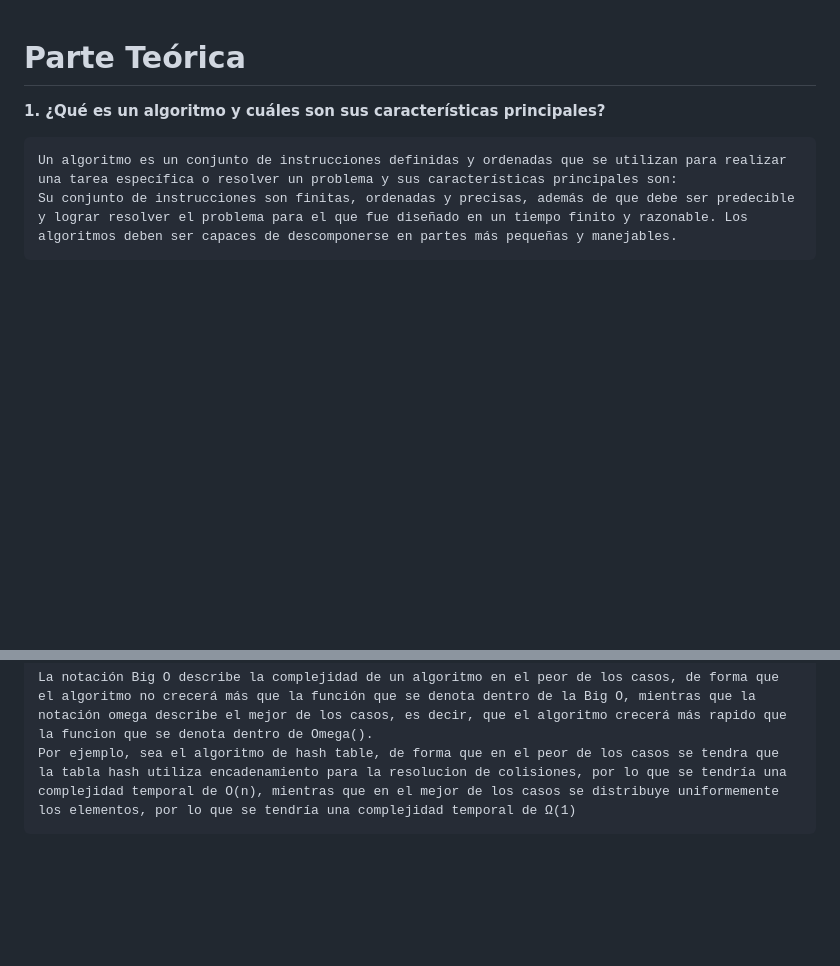
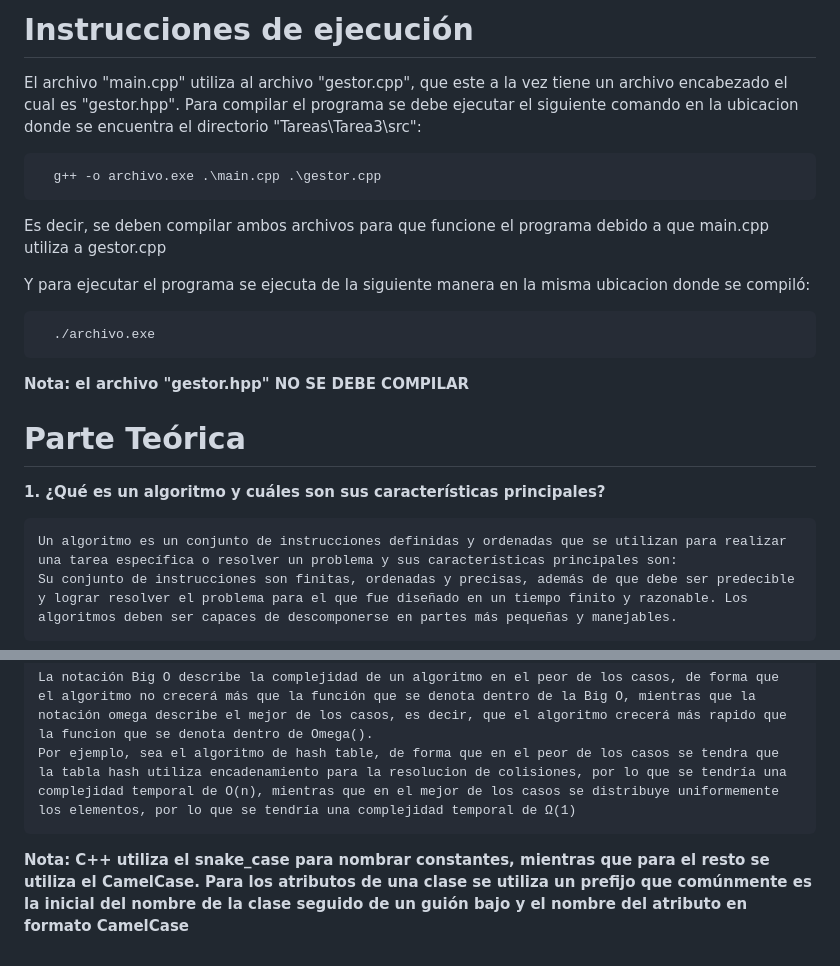
Before and after one commit to GManXD/IE0217, a Markdown page: Tareas/Tarea3/README.md, 2 parts joined by grey strips. Rendered like a GitHub page; blank space fills up the shorter version.

Commit message:
Agregando instrucciones de ejecucion en el README.md
Signed-off-by: GManXD <oscarrojasrojas6xc@gmail.com>

````diff
--- a/Tareas/Tarea3/README.md
+++ b/Tareas/Tarea3/README.md
@@ -1,3 +1,19 @@
+# Instrucciones de ejecución
+El archivo "main.cpp" utiliza al archivo "gestor.cpp", que este a la vez tiene un archivo encabezado el cual es "gestor.hpp". Para compilar el programa se debe ejecutar el siguiente comando en la ubicacion donde se encuentra el directorio "Tareas\Tarea3\src\":
+
+```bash
+  g++ -o archivo.exe .\main.cpp .\gestor.cpp
+```
+
+Es decir, se deben compilar ambos archivos para que funcione el programa debido a que main.cpp utiliza a gestor.cpp
+
+Y para ejecutar el programa se ejecuta de la siguiente manera en la misma ubicacion donde se compiló:
+```bash
+  ./archivo.exe
+```
+
+**Nota: el archivo "gestor.hpp" NO SE DEBE COMPILAR**
+
 # Parte Teórica
 
 **1. ¿Qué es un algoritmo y cuáles son sus características principales?**
@@ -97,3 +113,5 @@ El algoritmo de recorrido traversal en un árbol binario se puede realizar de tr
 
     La notación Big O describe la complejidad de un algoritmo en el peor de los casos, de forma que el algoritmo no crecerá más que la función que se denota dentro de la Big O, mientras que la notación omega describe el mejor de los casos, es decir, que el algoritmo crecerá más rapido que la funcion que se denota dentro de Omega().
     Por ejemplo, sea el algoritmo de hash table, de forma que en el peor de los casos se tendra que la tabla hash utiliza encadenamiento para la resolucion de colisiones, por lo que se tendría una complejidad temporal de O(n), mientras que en el mejor de los casos se distribuye uniformemente los elementos, por lo que se tendría una complejidad temporal de Ω(1)
+
+**Nota: C++ utiliza el snake_case para nombrar constantes, mientras que para el resto se utiliza el CamelCase. Para los atributos de una clase se utiliza un prefijo que comúnmente es la inicial del nombre de la clase seguido de un guión bajo y el nombre del atributo en formato CamelCase**
````
